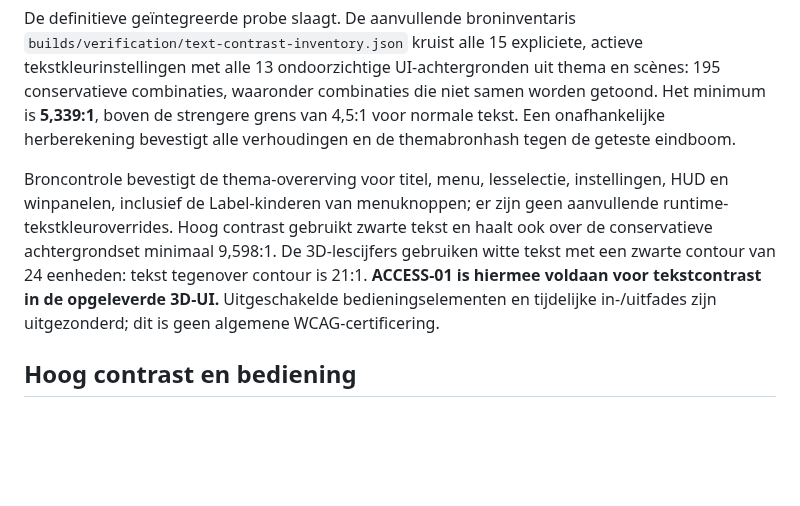
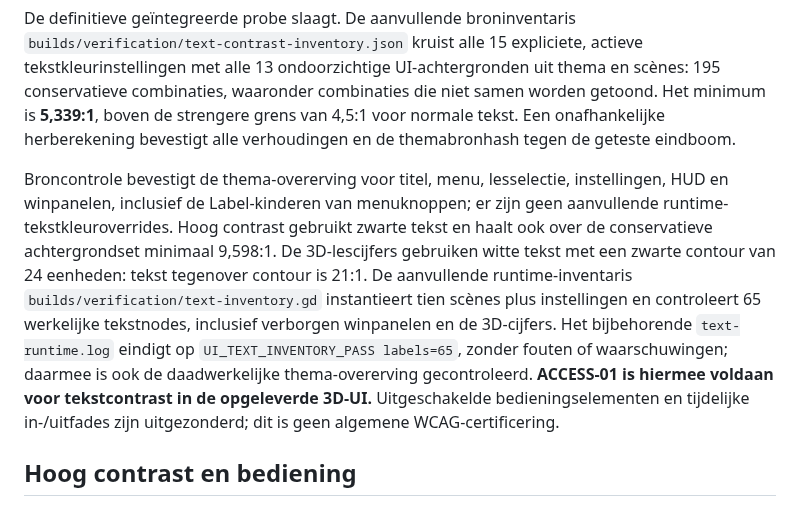
Before and after one commit to Euraika-Labs/Project-Camiel, a Markdown page: docs/accessibility-report.md, the part around the change. Rendered like a GitHub page; blank space fills up the shorter version.

Commit message:
docs: add runtime text inheritance evidence
Agent-Id: agent-104a2bb8-5f2e-4965-9ab5-87b11198b3f5

```diff
--- a/docs/accessibility-report.md
+++ b/docs/accessibility-report.md
@@ -14,7 +14,7 @@ Bijgewerkt op 19 september 2026. Dit rapport beschrijft de geïntegreerde 3D-ver
 
 De definitieve geïntegreerde probe slaagt. De aanvullende broninventaris `builds/verification/text-contrast-inventory.json` kruist alle 15 expliciete, actieve tekstkleurinstellingen met alle 13 ondoorzichtige UI-achtergronden uit thema en scènes: 195 conservatieve combinaties, waaronder combinaties die niet samen worden getoond. Het minimum is **5,339:1**, boven de strengere grens van 4,5:1 voor normale tekst. Een onafhankelijke herberekening bevestigt alle verhoudingen en de themabronhash tegen de geteste eindboom.
 
-Broncontrole bevestigt de thema-overerving voor titel, menu, lesselectie, instellingen, HUD en winpanelen, inclusief de Label-kinderen van menuknoppen; er zijn geen aanvullende runtime-tekstkleuroverrides. Hoog contrast gebruikt zwarte tekst en haalt ook over de conservatieve achtergrondset minimaal 9,598:1. De 3D-lescijfers gebruiken witte tekst met een zwarte contour van 24 eenheden: tekst tegenover contour is 21:1. **ACCESS-01 is hiermee voldaan voor tekstcontrast in de opgeleverde 3D-UI.** Uitgeschakelde bedieningselementen en tijdelijke in-/uitfades zijn uitgezonderd; dit is geen algemene WCAG-certificering.
+Broncontrole bevestigt de thema-overerving voor titel, menu, lesselectie, instellingen, HUD en winpanelen, inclusief de Label-kinderen van menuknoppen; er zijn geen aanvullende runtime-tekstkleuroverrides. Hoog contrast gebruikt zwarte tekst en haalt ook over de conservatieve achtergrondset minimaal 9,598:1. De 3D-lescijfers gebruiken witte tekst met een zwarte contour van 24 eenheden: tekst tegenover contour is 21:1. De aanvullende runtime-inventaris `builds/verification/text-inventory.gd` instantieert tien scènes plus instellingen en controleert 65 werkelijke tekstnodes, inclusief verborgen winpanelen en de 3D-cijfers. Het bijbehorende `text-runtime.log` eindigt op `UI_TEXT_INVENTORY_PASS labels=65`, zonder fouten of waarschuwingen; daarmee is ook de daadwerkelijke thema-overerving gecontroleerd. **ACCESS-01 is hiermee voldaan voor tekstcontrast in de opgeleverde 3D-UI.** Uitgeschakelde bedieningselementen en tijdelijke in-/uitfades zijn uitgezonderd; dit is geen algemene WCAG-certificering.
 
 ## Hoog contrast en bediening
 
```
